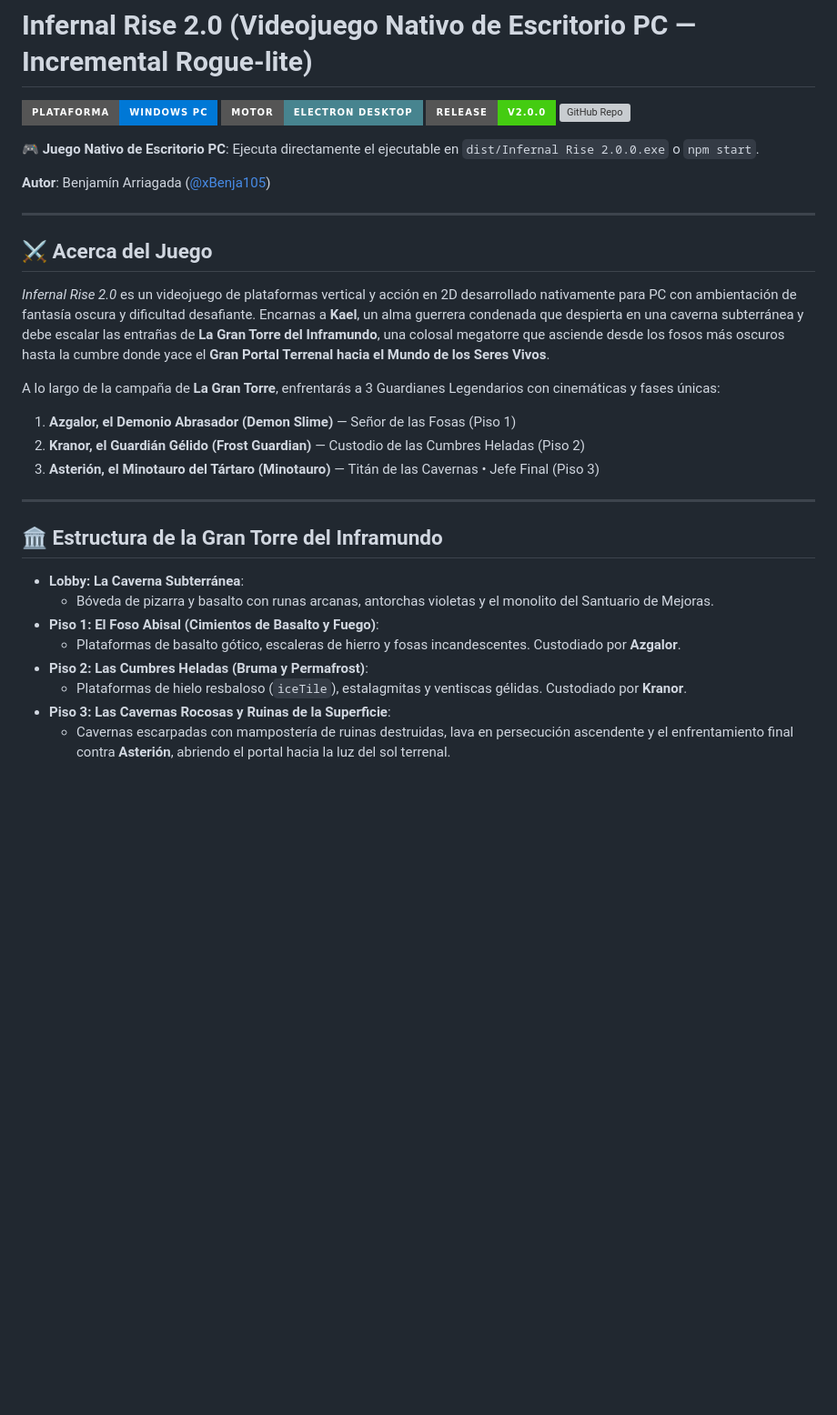
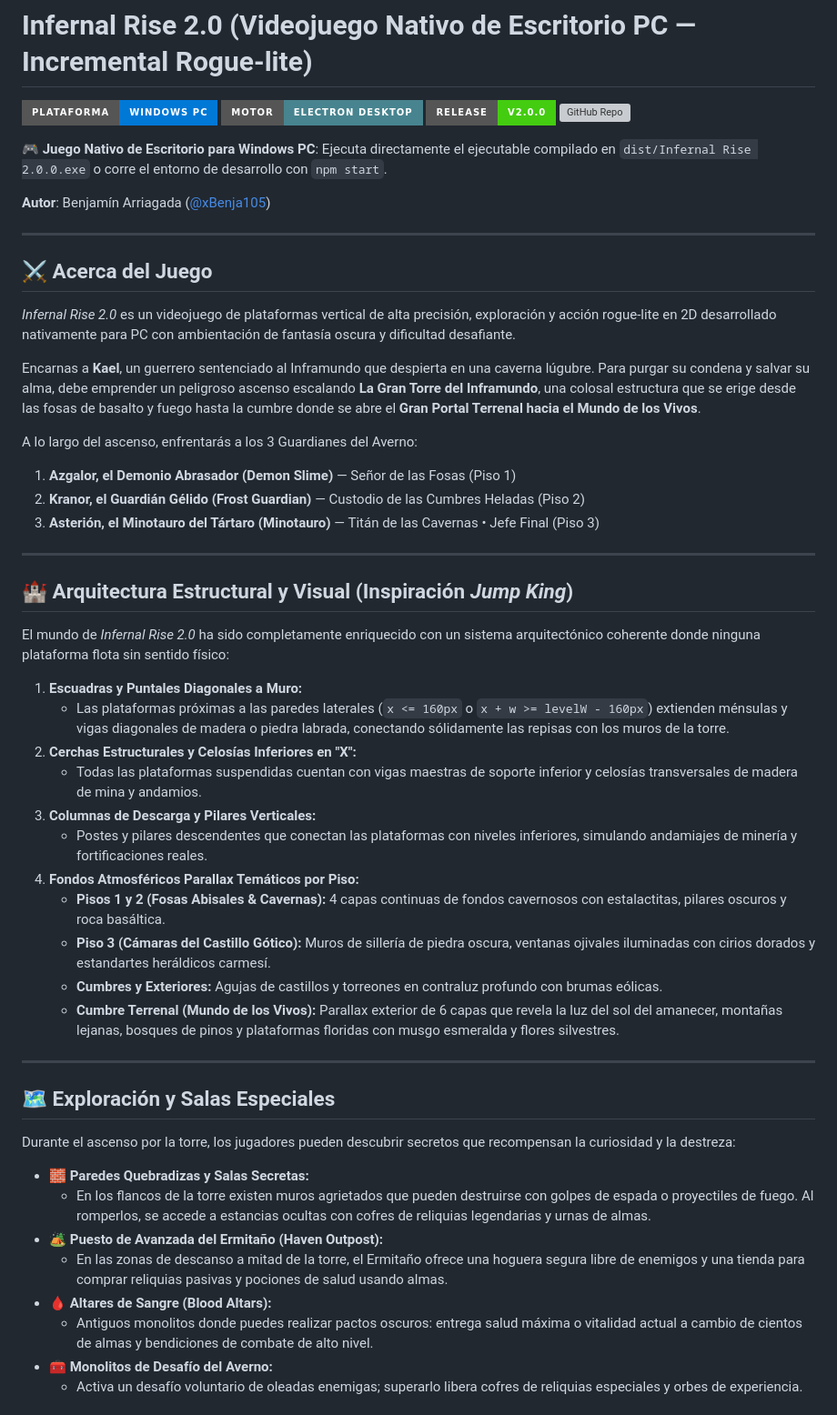
Before and after one commit to xBenja105/infernal-rise-web, a Markdown page: README.md, the part around one of its changes. Shown at 91% size. GitHub-like rendering; badges without logos; blank space fills up the shorter version; grey boxes are pictures that could not be loaded.

```diff
--- a/README.md
+++ b/README.md
@@ -5,28 +5,53 @@
 [![Release v2.0.0](https://img.shields.io/badge/Release-v2.0.0-success?style=for-the-badge&logo=github)](https://github.com/xBenja105/infernal-rise-web/releases/tag/v2.0.0)
 [![GitHub Repo](https://img.shields.io/badge/GitHub-xBenja105%2Finfernal--rise--web-181717?style=for-the-badge&logo=github)](https://github.com/xBenja105/infernal-rise-web)
 
-🎮 **Juego Nativo de Escritorio PC**: Ejecuta directamente el ejecutable en `dist/Infernal Rise 2.0.0.exe` o `npm start`.
+🎮 **Juego Nativo de Escritorio para Windows PC**: Ejecuta directamente el ejecutable compilado en `dist/Infernal Rise 2.0.0.exe` o corre el entorno de desarrollo con `npm start`.
 
 **Autor**: Benjamín Arriagada ([@xBenja105](https://github.com/xBenja105))
 
 ---
 
 ## ⚔️ Acerca del Juego
-*Infernal Rise 2.0* es un videojuego de plataformas vertical y acción en 2D desarrollado nativamente para PC con ambientación de fantasía oscura y dificultad desafiante. Encarnas a **Kael**, un alma guerrera condenada que despierta en una caverna subterránea y debe escalar las entrañas de **La Gran Torre del Inframundo**, una colosal megatorre que asciende desde los fosos más oscuros hasta la cumbre donde yace el **Gran Portal Terrenal hacia el Mundo de los Seres Vivos**.
 
-A lo largo de la campaña de **La Gran Torre**, enfrentarás a 3 Guardianes Legendarios con cinemáticas y fases únicas:
+*Infernal Rise 2.0* es un videojuego de plataformas vertical de alta precisión, exploración y acción rogue-lite en 2D desarrollado nativamente para PC con ambientación de fantasía oscura y dificultad desafiante.
+
+Encarnas a **Kael**, un guerrero sentenciado al Inframundo que despierta en una caverna lúgubre. Para purgar su condena y salvar su alma, debe emprender un peligroso ascenso escalando **La Gran Torre del Inframundo**, una colosal estructura que se erige desde las fosas de basalto y fuego hasta la cumbre donde se abre el **Gran Portal Terrenal hacia el Mundo de los Vivos**.
+
+A lo largo del ascenso, enfrentarás a los 3 Guardianes del Averno:
 1. **Azgalor, el Demonio Abrasador (Demon Slime)** — Señor de las Fosas (Piso 1)
 2. **Kranor, el Guardián Gélido (Frost Guardian)** — Custodio de las Cumbres Heladas (Piso 2)
 3. **Asterión, el Minotauro del Tártaro (Minotauro)** — Titán de las Cavernas • Jefe Final (Piso 3)
 
 ---
 
-## 🏛️ Estructura de la Gran Torre del Inframundo
-- **Lobby: La Caverna Subterránea**:
-  - Bóveda de pizarra y basalto con runas arcanas, antorchas violetas y el monolito del Santuario de Mejoras.
-- **Piso 1: El Foso Abisal (Cimientos de Basalto y Fuego)**:
-  - Plataformas de basalto gótico, escaleras de hierro y fosas incandescentes. Custodiado por **Azgalor**.
-- **Piso 2: Las Cumbres Heladas (Bruma y Permafrost)**:
-  - Plataformas de hielo resbaloso (`iceTile`), estalagmitas y ventiscas gélidas. Custodiado por **Kranor**.
-- **Piso 3: Las Cavernas Rocosas y Ruinas de la Superficie**:
-  - Cavernas escarpadas con mampostería de ruinas destruidas, lava en persecución ascendente y el enfrentamiento final contra **Asterión**, abriendo el portal hacia la luz del sol terrenal.
+## 🏰 Arquitectura Estructural y Visual (Inspiración *Jump King*)
+
+El mundo de *Infernal Rise 2.0* ha sido completamente enriquecido con un sistema arquitectónico coherente donde ninguna plataforma flota sin sentido físico:
+
+1. **Escuadras y Puntales Diagonales a Muro:**
+   - Las plataformas próximas a las paredes laterales (`x <= 160px` o `x + w >= levelW - 160px`) extienden ménsulas y vigas diagonales de madera o piedra labrada, conectando sólidamente las repisas con los muros de la torre.
+2. **Cerchas Estructurales y Celosías Inferiores en "X":**
+   - Todas las plataformas suspendidas cuentan con vigas maestras de soporte inferior y celosías transversales de madera de mina y andamios.
+3. **Columnas de Descarga y Pilares Verticales:**
+   - Postes y pilares descendentes que conectan las plataformas con niveles inferiores, simulando andamiajes de minería y fortificaciones reales.
+4. **Fondos Atmosféricos Parallax Temáticos por Piso:**
+   - **Pisos 1 y 2 (Fosas Abisales & Cavernas):** 4 capas continuas de fondos cavernosos con estalactitas, pilares oscuros y roca basáltica.
+   - **Piso 3 (Cámaras del Castillo Gótico):** Muros de sillería de piedra oscura, ventanas ojivales iluminadas con cirios dorados y estandartes heráldicos carmesí.
+   - **Cumbres y Exteriores:** Agujas de castillos y torreones en contraluz profundo con brumas eólicas.
+   - **Cumbre Terrenal (Mundo de los Vivos):** Parallax exterior de 6 capas que revela la luz del sol del amanecer, montañas lejanas, bosques de pinos y plataformas floridas con musgo esmeralda y flores silvestres.
+
+---
+
+## 🗺️ Exploración y Salas Especiales
+
+Durante el ascenso por la torre, los jugadores pueden descubrir secretos que recompensan la curiosidad y la destreza:
+
+- 🧱 **Paredes Quebradizas y Salas Secretas:**
+  - En los flancos de la torre existen muros agrietados que pueden destruirse con golpes de espada o proyectiles de fuego. Al romperlos, se accede a estancias ocultas con cofres de reliquias legendarias y urnas de almas.
+- 🏕️ **Puesto de Avanzada del Ermitaño (Haven Outpost):**
+  - En las zonas de descanso a mitad de la torre, el Ermitaño ofrece una hoguera segura libre de enemigos y una tienda para comprar reliquias pasivas y pociones de salud usando almas.
+- 🩸 **Altares de Sangre (Blood Altars):**
+  - Antiguos monolitos donde puedes realizar pactos oscuros: entrega salud máxima o vitalidad actual a cambio de cientos de almas y bendiciones de combate de alto nivel.
+- 🧰 **Monolitos de Desafío del Averno:**
+  - Activa un desafío voluntario de oleadas enemigas; superarlo libera cofres de reliquias especiales y orbes de experiencia.
+
```
Also changed, not shown: other parts of README.md (+69 -52 lines).
